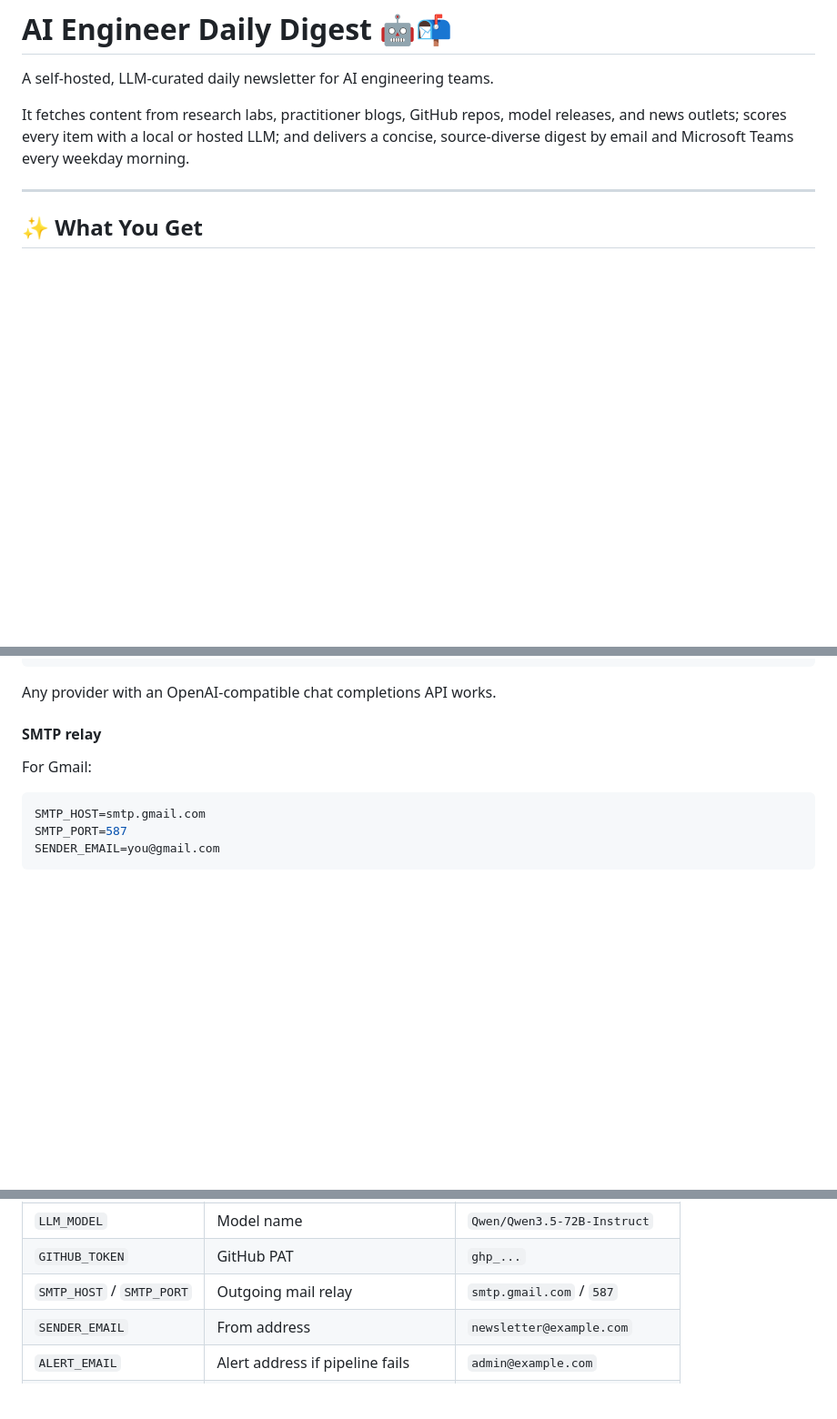
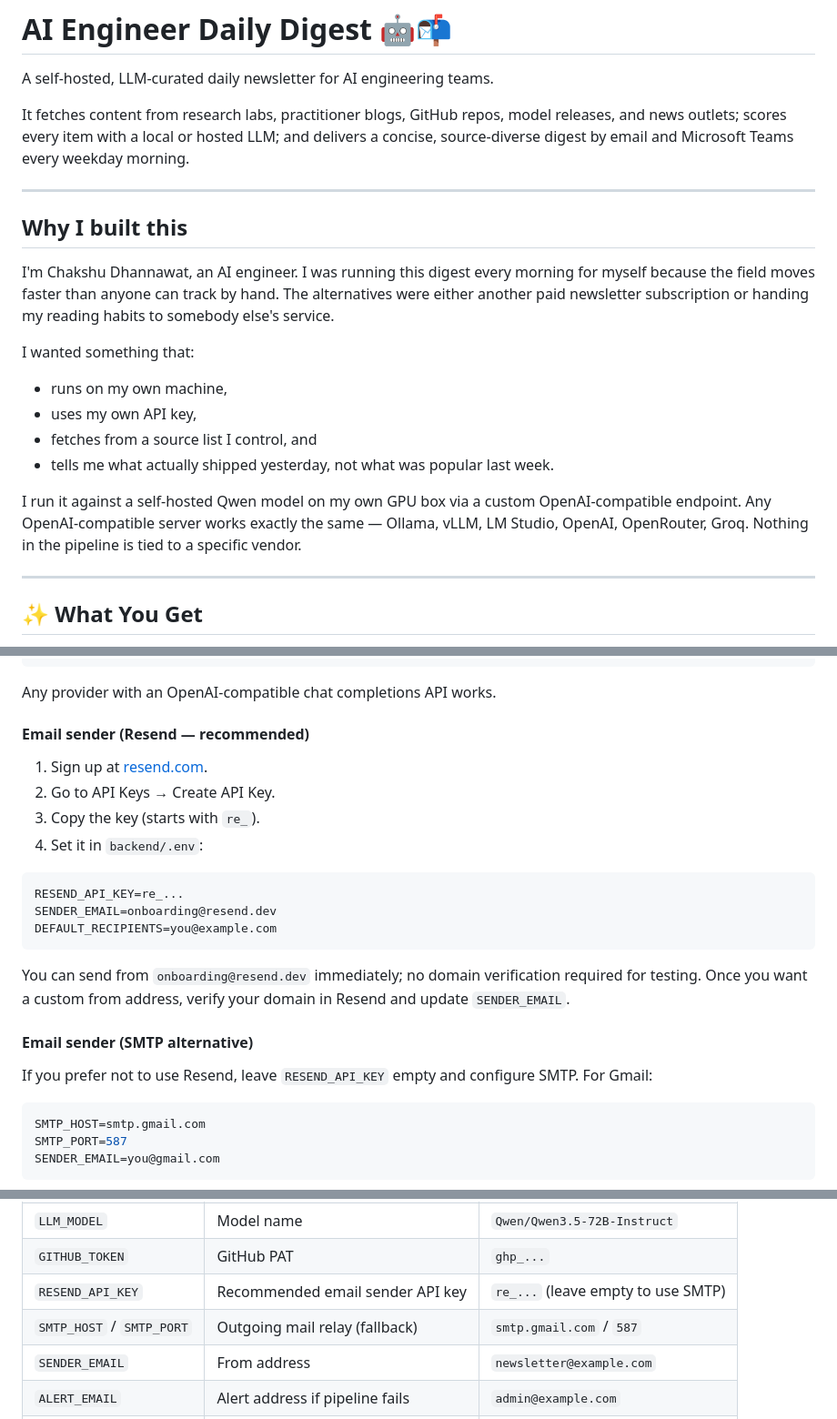
Before and after one commit to chakshu-dhannawat/ai-research-digest, a Markdown page: README.md, 3 parts joined by grey strips. Shown at 91% size. Rendered like a GitHub page; blank space fills up the shorter version.

````diff
--- a/README.md
+++ b/README.md
@@ -3,6 +3,21 @@
 A self-hosted, LLM-curated daily newsletter for AI engineering teams.
 
 It fetches content from research labs, practitioner blogs, GitHub repos, model releases, and news outlets; scores every item with a local or hosted LLM; and delivers a concise, source-diverse digest by email and Microsoft Teams every weekday morning.
+
+---
+
+## Why I built this
+
+I'm Chakshu Dhannawat, an AI engineer. I was running this digest every morning for myself because the field moves faster than anyone can track by hand. The alternatives were either another paid newsletter subscription or handing my reading habits to somebody else's service.
+
+I wanted something that:
+
+- runs on my own machine,
+- uses my own API key,
+- fetches from a source list I control, and
+- tells me what actually shipped yesterday, not what was popular last week.
+
+I run it against a self-hosted Qwen model on my own GPU box via a custom OpenAI-compatible endpoint. Any OpenAI-compatible server works exactly the same — Ollama, vLLM, LM Studio, OpenAI, OpenRouter, Groq. Nothing in the pipeline is tied to a specific vendor.
 
 ---
 
@@ -59,9 +74,24 @@ LLM_API_KEY=sk-...
 
 Any provider with an OpenAI-compatible chat completions API works.
 
-#### SMTP relay
+#### Email sender (Resend — recommended)
 
-For Gmail:
+1. Sign up at [resend.com](https://resend.com).
+2. Go to API Keys → Create API Key.
+3. Copy the key (starts with `re_`).
+4. Set it in `backend/.env`:
+
+```bash
+RESEND_API_KEY=re_...
+SENDER_EMAIL=onboarding@resend.dev
+DEFAULT_RECIPIENTS=you@example.com
+```
+
+You can send from `onboarding@resend.dev` immediately; no domain verification required for testing. Once you want a custom from address, verify your domain in Resend and update `SENDER_EMAIL`.
+
+#### Email sender (SMTP alternative)
+
+If you prefer not to use Resend, leave `RESEND_API_KEY` empty and configure SMTP. For Gmail:
 
 ```bash
 SMTP_HOST=smtp.gmail.com
@@ -94,7 +124,8 @@ Edit `backend/.env` and fill in your values:
 | `LLM_API_KEY` | API key for the LLM endpoint | `sk-...` |
 | `LLM_MODEL` | Model name | `Qwen/Qwen3.5-72B-Instruct` |
 | `GITHUB_TOKEN` | GitHub PAT | `ghp_...` |
-| `SMTP_HOST` / `SMTP_PORT` | Outgoing mail relay | `smtp.gmail.com` / `587` |
+| `RESEND_API_KEY` | Recommended email sender API key | `re_...` (leave empty to use SMTP) |
+| `SMTP_HOST` / `SMTP_PORT` | Outgoing mail relay (fallback) | `smtp.gmail.com` / `587` |
 | `SENDER_EMAIL` | From address | `newsletter@example.com` |
 | `ALERT_EMAIL` | Alert address if pipeline fails | `admin@example.com` |
 | `DEFAULT_RECIPIENTS` | Comma-separated subscriber list | `a@example.com,b@example.com` |
````
Also changed, not shown: other parts of README.md (+33 -12 lines).
